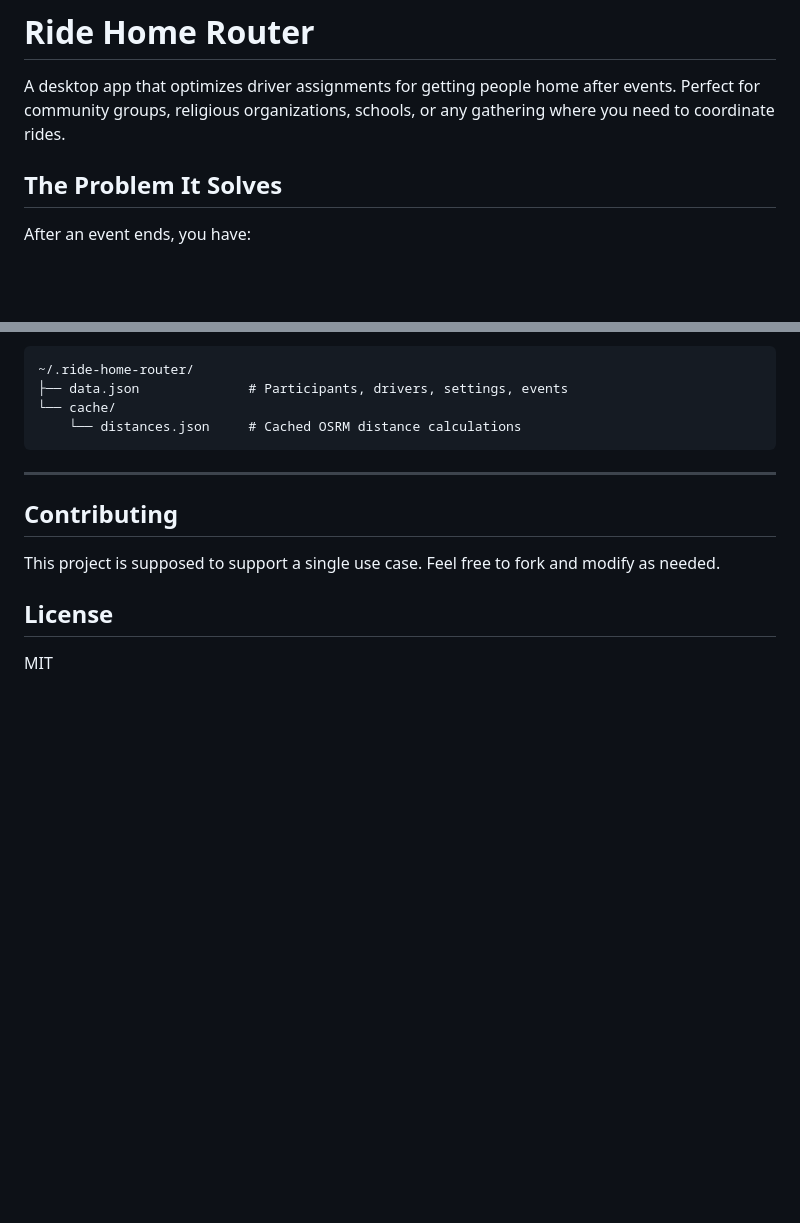
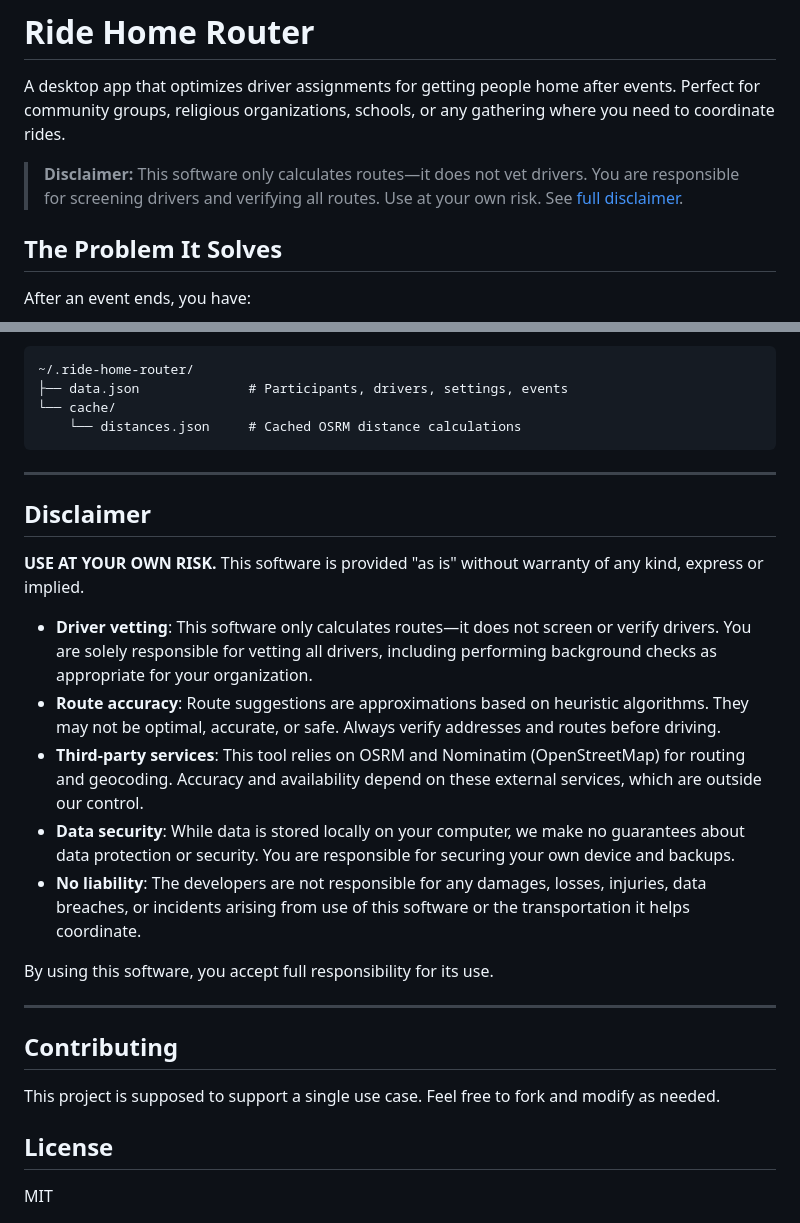
Before and after one commit to aryan-binazir/ride-home-router, a Markdown page: README.md, 2 parts joined by grey strips. Drawn GitHub-style; blank space fills up the shorter version.

```diff
--- a/README.md
+++ b/README.md
@@ -5,6 +5,8 @@
 # Ride Home Router
 
 A desktop app that optimizes driver assignments for getting people home after events. Perfect for community groups, religious organizations, schools, or any gathering where you need to coordinate rides.
+
+> **Disclaimer:** This software only calculates routes—it does not vet drivers. You are responsible for screening drivers and verifying all routes. Use at your own risk. See [full disclaimer](#disclaimer).
 
 ## The Problem It Solves
 
@@ -186,6 +188,20 @@ All data is stored in `~/.ride-home-router/`:
 
 ---
 
+## Disclaimer
+
+**USE AT YOUR OWN RISK.** This software is provided "as is" without warranty of any kind, express or implied.
+
+- **Driver vetting**: This software only calculates routes—it does not screen or verify drivers. You are solely responsible for vetting all drivers, including performing background checks as appropriate for your organization.
+- **Route accuracy**: Route suggestions are approximations based on heuristic algorithms. They may not be optimal, accurate, or safe. Always verify addresses and routes before driving.
+- **Third-party services**: This tool relies on OSRM and Nominatim (OpenStreetMap) for routing and geocoding. Accuracy and availability depend on these external services, which are outside our control.
+- **Data security**: While data is stored locally on your computer, we make no guarantees about data protection or security. You are responsible for securing your own device and backups.
+- **No liability**: The developers are not responsible for any damages, losses, injuries, data breaches, or incidents arising from use of this software or the transportation it helps coordinate.
+
+By using this software, you accept full responsibility for its use.
+
+---
+
 ## Contributing
 
 This project is supposed to support a single use case. Feel free to fork and modify as needed.
```
